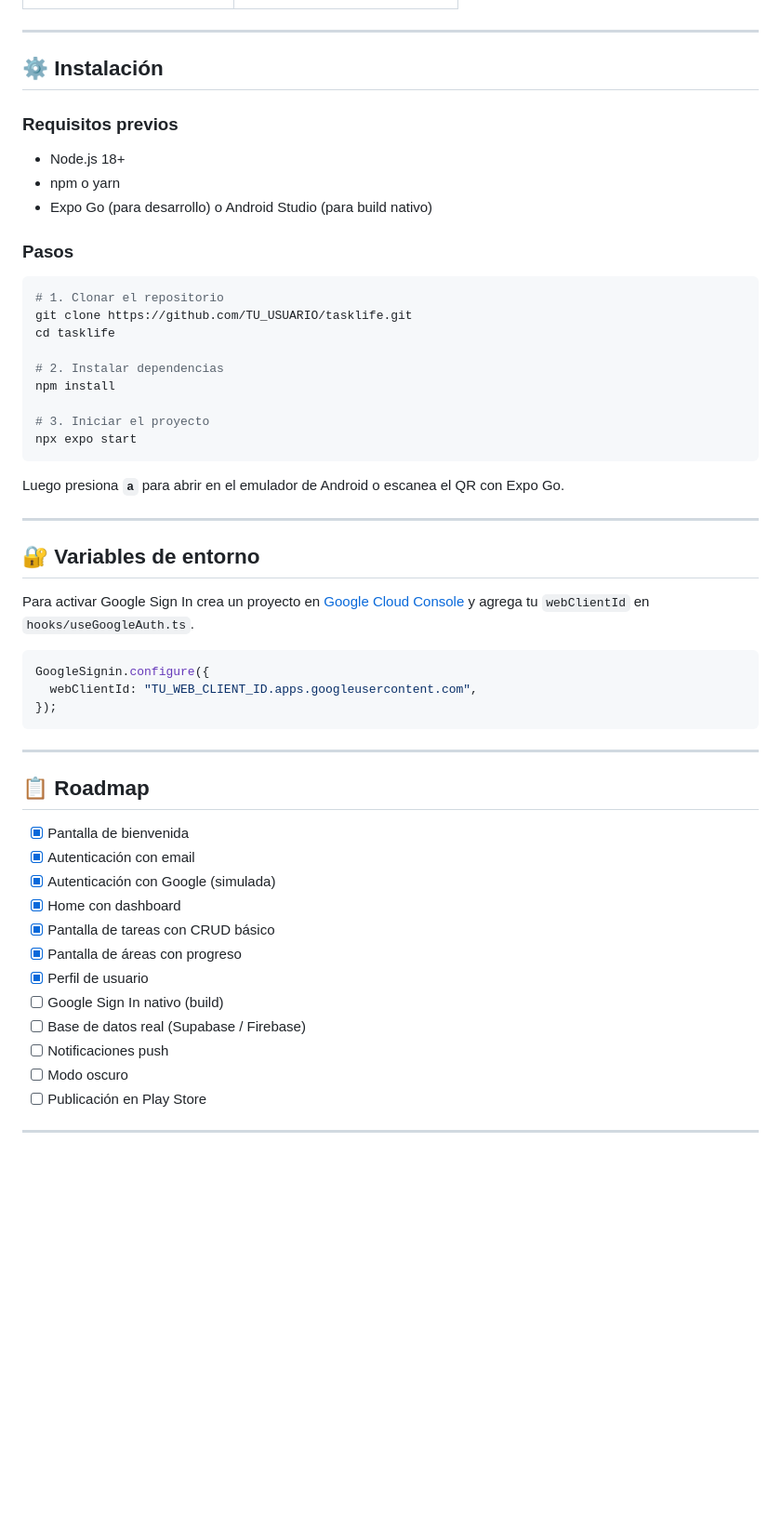
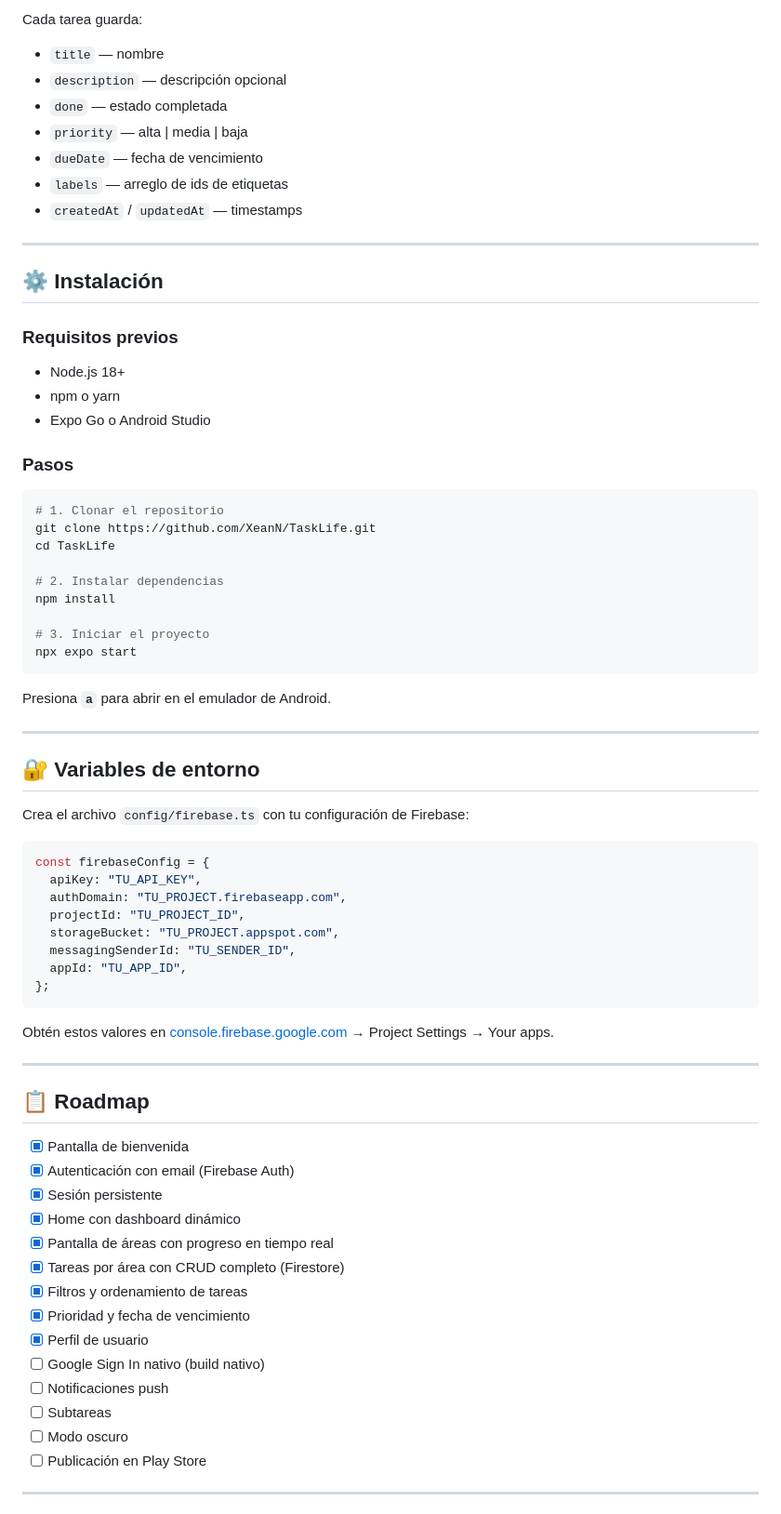
Before and after one commit to XeanN/TaskLife, a Markdown page: README.md, the part around one of its changes. Shown at 93% size. Drawn GitHub-style; blank space fills up the shorter version.

````diff
--- a/README.md
+++ b/README.md
@@ -69,3 +93,12 @@ miApp/
+Cada tarea guarda:
+
+- `title` — nombre
+- `description` — descripción opcional
+- `done` — estado completada
+- `priority` — alta | media | baja
+- `dueDate` — fecha de vencimiento
+- `labels` — arreglo de ids de etiquetas
+- `createdAt` / `updatedAt` — timestamps
 
 ---
 
@@ -75,14 +108,14 @@ miApp/
 
 - Node.js 18+
 - npm o yarn
-- Expo Go (para desarrollo) o Android Studio (para build nativo)
+- Expo Go o Android Studio
 
 ### Pasos
 
 ```bash
 # 1. Clonar el repositorio
-git clone https://github.com/TU_USUARIO/tasklife.git
-cd tasklife
+git clone https://github.com/XeanN/TaskLife.git
+cd TaskLife
 
 # 2. Instalar dependencias
 npm install
@@ -91,34 +124,43 @@ npm install
 npx expo start
 ```
 
-Luego presiona **`a`** para abrir en el emulador de Android o escanea el QR con Expo Go.
+Presiona **`a`** para abrir en el emulador de Android.
 
 ---
 
 ## 🔐 Variables de entorno
 
-Para activar Google Sign In crea un proyecto en [Google Cloud Console](https://console.cloud.google.com) y agrega tu `webClientId` en `hooks/useGoogleAuth.ts`.
+Crea el archivo `config/firebase.ts` con tu configuración de Firebase:
 
 ```ts
-GoogleSignin.configure({
-  webClientId: "TU_WEB_CLIENT_ID.apps.googleusercontent.com",
-});
+const firebaseConfig = {
+  apiKey: "TU_API_KEY",
+  authDomain: "TU_PROJECT.firebaseapp.com",
+  projectId: "TU_PROJECT_ID",
+  storageBucket: "TU_PROJECT.appspot.com",
+  messagingSenderId: "TU_SENDER_ID",
+  appId: "TU_APP_ID",
+};
 ```
+
+Obtén estos valores en [console.firebase.google.com](https://console.firebase.google.com) → Project Settings → Your apps.
 
 ---
 
 ## 📋 Roadmap
 
 - [x] Pantalla de bienvenida
-- [x] Autenticación con email
-- [x] Autenticación con Google (simulada)
-- [x] Home con dashboard
-- [x] Pantalla de tareas con CRUD básico
-- [x] Pantalla de áreas con progreso
+- [x] Autenticación con email (Firebase Auth)
+- [x] Sesión persistente
+- [x] Home con dashboard dinámico
+- [x] Pantalla de áreas con progreso en tiempo real
+- [x] Tareas por área con CRUD completo (Firestore)
+- [x] Filtros y ordenamiento de tareas
+- [x] Prioridad y fecha de vencimiento
 - [x] Perfil de usuario
-- [ ] Google Sign In nativo (build)
-- [ ] Base de datos real (Supabase / Firebase)
+- [ ] Google Sign In nativo (build nativo)
 - [ ] Notificaciones push
+- [ ] Subtareas
 - [ ] Modo oscuro
 - [ ] Publicación en Play Store
 
````
Also changed, not shown: other parts of README.md (+48 -24 lines).
